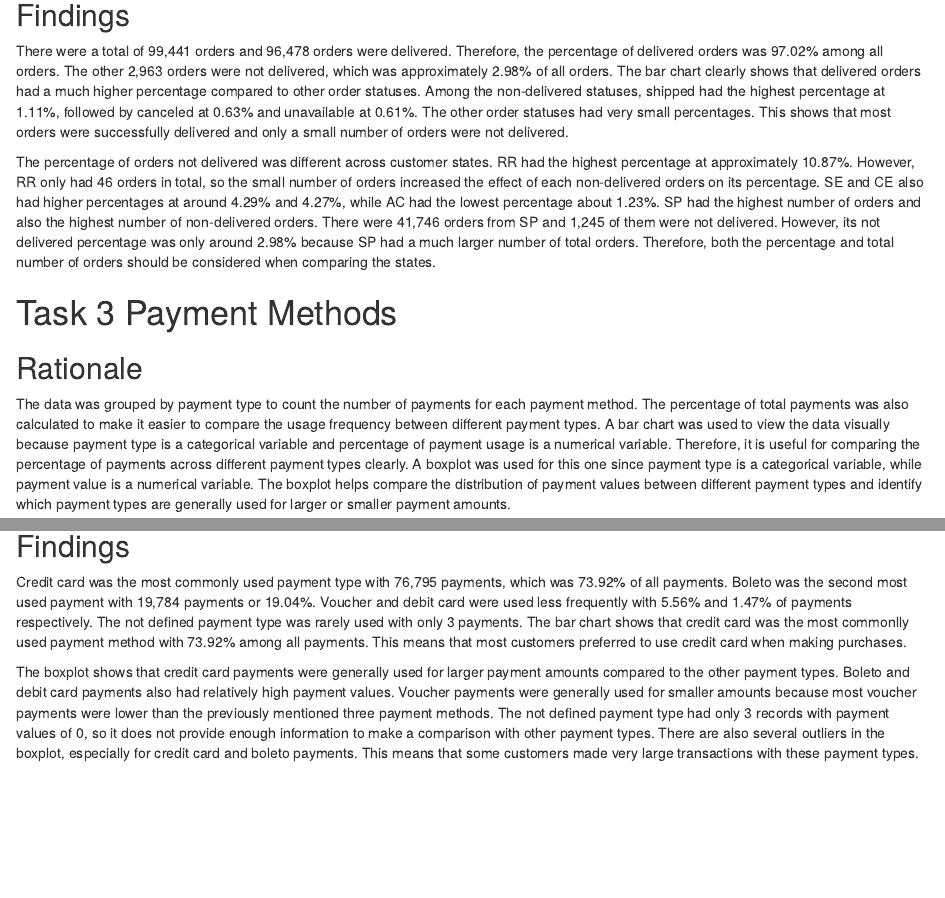
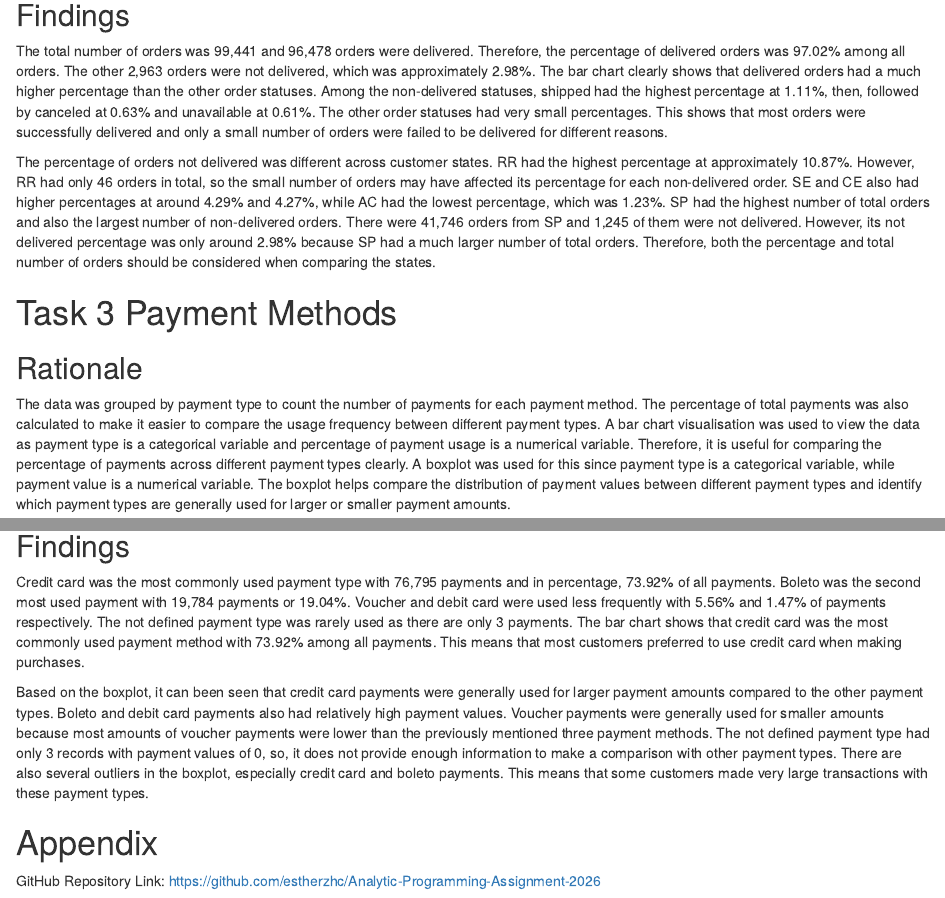
Before and after one commit to estherzhc/Analytic-Programming-Assignment-2026, an R Markdown document (Assignment2026.Rmd): the page in a window 1100 px wide, from 3690 px down, and a second part further down, joined at a grey line. Rendered offline with R 4.5, knitr and Pandoc, with nearby package versions; some code elsewhere in the file could not run offline.

Commit message:
Add appendix and repository link

````diff
--- a/Assignment2026.Rmd
+++ b/Assignment2026.Rmd
@@ -118,17 +118,17 @@ print(p4)
 ```
 
 ## Findings
-There were a total of 99,441 orders and 96,478 orders were delivered. Therefore, the percentage of delivered orders was 97.02% among all orders. The other 2,963 orders were not delivered, which was approximately 2.98% of all orders. The bar chart clearly shows that delivered orders had a much higher percentage compared to other order statuses.
-Among the non-delivered statuses, shipped had the highest percentage at 1.11%, followed by canceled at 0.63% and unavailable at 0.61%. The other order statuses had very small percentages. This shows that most orders were successfully delivered and only a small number of orders were not delivered.
+The total number of orders was 99,441 and 96,478 orders were delivered. Therefore, the percentage of delivered orders was 97.02% among all orders. The other 2,963 orders were not delivered, which was approximately 2.98%. The bar chart clearly shows that delivered orders had a much higher percentage than the other order statuses.
+Among the non-delivered statuses, shipped had the highest percentage at 1.11%, then, followed by canceled at 0.63% and unavailable at 0.61%. The other order statuses had very small percentages. This shows that most orders were successfully delivered and only a small number of orders were failed to be delivered for different reasons.
 
-The percentage of orders not delivered was different across customer states. RR had the highest percentage at approximately 10.87%. However, RR only had 46 orders in total, so the small number of orders increased the effect of each non-delivered orders on its percentage. SE and CE also had higher percentages at around 4.29% and 4.27%, while AC had the lowest percentage about 1.23%.
-SP had the highest number of orders and also the highest number of non-delivered orders. There were 41,746 orders from SP and 1,245 of them were not delivered. However, its not delivered percentage was only around 2.98% because SP had a much larger number of total orders. Therefore, both the percentage and total number of orders should be considered when comparing the states.
+The percentage of orders not delivered was different across customer states. RR had the highest percentage at approximately 10.87%. However, RR had only 46 orders in total, so the small number of orders may have affected its percentage for each non-delivered order. SE and CE also had higher percentages at around 4.29% and 4.27%, while AC had the lowest percentage, which was 1.23%.
+SP had the highest number of total orders and also the largest number of non-delivered orders. There were 41,746 orders from SP and 1,245 of them were not delivered. However, its not delivered percentage was only around 2.98% because SP had a much larger number of total orders. Therefore, both the percentage and total number of orders should be considered when comparing the states.
 
 # Task 3 Payment Methods
 ## Rationale
 The data was grouped by payment type to count the number of payments for each payment method. The percentage of total payments was also calculated to make it easier to compare the usage frequency between different payment types.
-A bar chart was used to view the data visually because payment type is a categorical variable and percentage of payment usage is a numerical variable. Therefore, it is useful for comparing the percentage of payments across different payment types clearly.
-A boxplot was used for this one since payment type is a categorical variable, while payment value is a numerical variable. The boxplot helps compare the distribution of payment values between different payment types and identify which payment types are generally used for larger or smaller payment amounts.
+A bar chart visualisation was used to view the data as payment type is a categorical variable and percentage of payment usage is a numerical variable. Therefore, it is useful for comparing the percentage of payments across different payment types clearly.
+A boxplot was used for this since payment type is a categorical variable, while payment value is a numerical variable. The boxplot helps compare the distribution of payment values between different payment types and identify which payment types are generally used for larger or smaller payment amounts.
 
 ## Code
 ```{r}
@@ -162,8 +162,12 @@ print(p6)
 ```
 
 ## Findings
-Credit card was the most commonly used payment type with 76,795 payments, which was 73.92% of all payments. Boleto was the second most used payment with 19,784 payments or 19.04%. Voucher and debit card were used less frequently with 5.56% and 1.47% of payments respectively. The not defined payment type was rarely used with only 3 payments.
-The bar chart shows that credit card was the most commonlly used payment method with 73.92% among all payments. This means that most customers preferred to use credit card when making purchases.
+Credit card was the most commonly used payment type with 76,795 payments and in percentage, 73.92% of all payments. Boleto was the second most used payment with 19,784 payments or 19.04%. Voucher and debit card were used less frequently with 5.56% and 1.47% of payments respectively. The not defined payment type was rarely used as there are only 3 payments.
+The bar chart shows that credit card was the most commonly used payment method with 73.92% among all payments. This means that most customers preferred to use credit card when making purchases.
 
-The boxplot shows that credit card payments were generally used for larger payment amounts compared to the other payment types. Boleto and debit card payments also had relatively high payment values. Voucher payments were generally used for smaller amounts because most voucher payments were lower than the previously mentioned three payment methods. The not defined payment type had only 3 records with payment values of 0, so it does not provide enough information to make a comparison with other payment types.
-There are also several outliers in the boxplot, especially for credit card and boleto payments. This means that some customers made very large transactions with these payment types.
+Based on the boxplot, it can been seen that credit card payments were generally used for larger payment amounts compared to the other payment types. Boleto and debit card payments also had relatively high payment values. Voucher payments were generally used for smaller amounts because most amounts of voucher payments were lower than the previously mentioned three payment methods. The not defined payment type had only 3 records with payment values of 0, so, it does not provide enough information to make a comparison with other payment types.
+There are also several outliers in the boxplot, especially credit card and boleto payments. This means that some customers made very large transactions with these payment types.
+
+# Appendix
+GitHub Repository Link:
+https://github.com/estherzhc/Analytic-Programming-Assignment-2026
````
Also changed, not shown: Assignment2026.Rmd (8 more changed lines).
